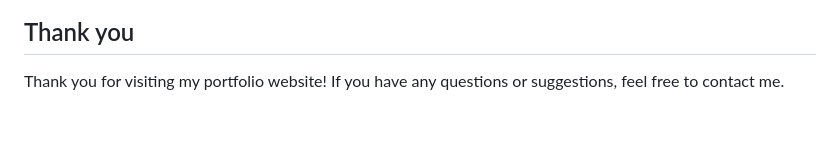
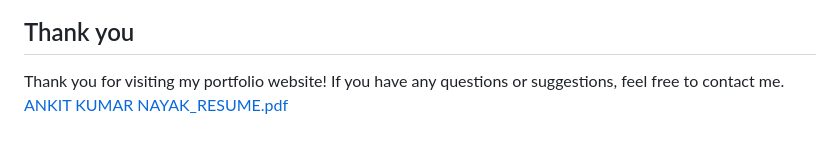
Before and after one commit to AnkitNayak-eth/My-Portfolio-Website, a Markdown page: README.md, the part around the change. Rendered like a GitHub page.

```diff
--- a/README.md
+++ b/README.md
@@ -73,3 +73,4 @@ This repository is licensed under the MIT License. You are free to use, modify,
 ## Thank you
 
 Thank you for visiting my portfolio website! If you have any questions or suggestions, feel free to contact me.
+[ANKIT KUMAR NAYAK_RESUME.pdf](https://github.com/AnkitNayak-eth/My-Portfolio-Website/files/12241876/ANKIT.KUMAR.NAYAK_RESUME.pdf)
```
